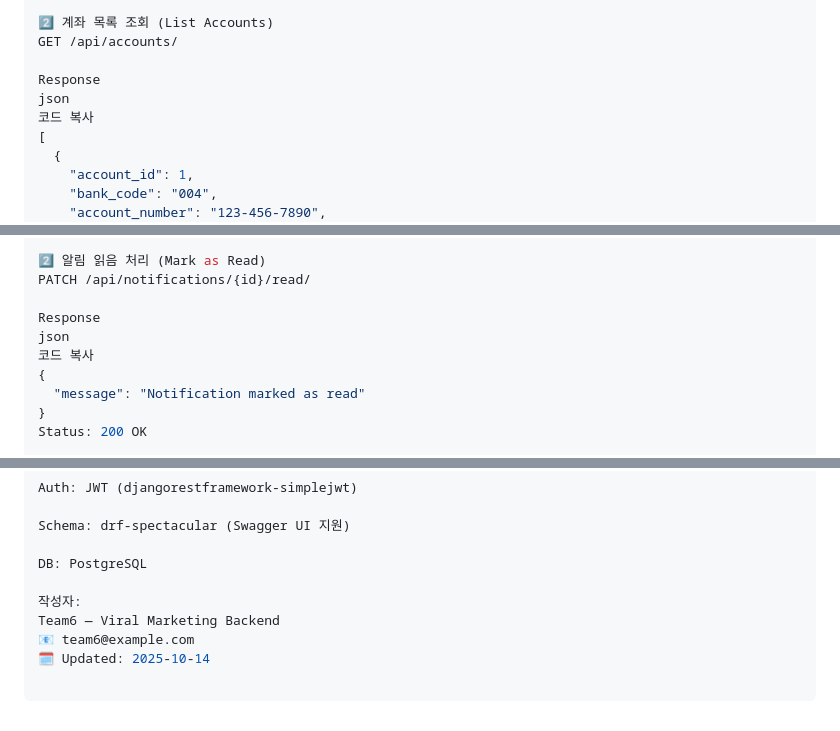
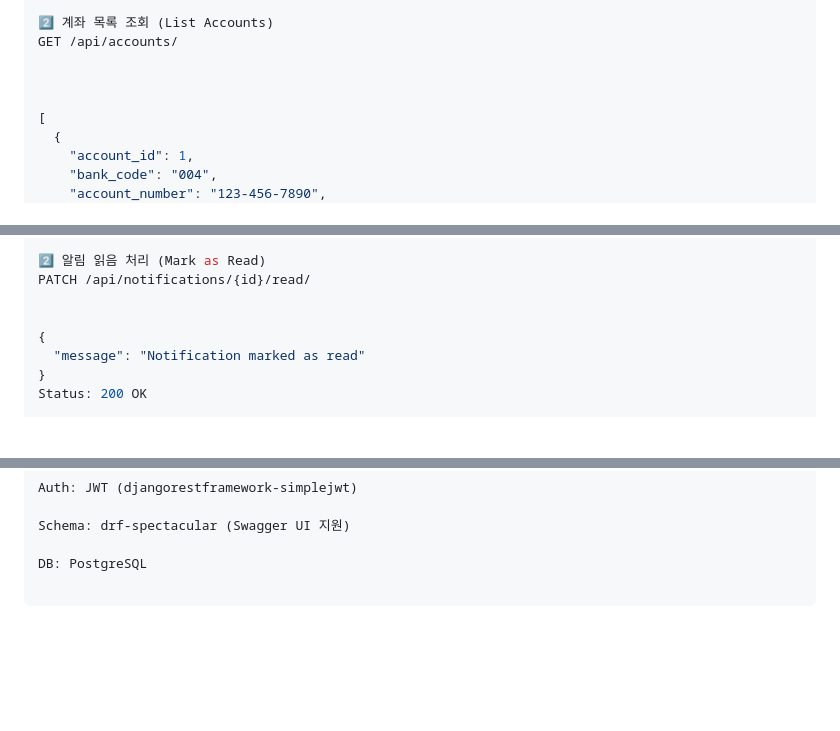
Before and after one commit to oz-viral-marketing-be-13-team6/viral-marketing, a Markdown page: docs/api_spec.md, 3 parts joined by grey strips. Drawn GitHub-style; blank space fills up the shorter version.

```diff
--- a/docs/api_spec.md
+++ b/docs/api_spec.md
@@ -125,9 +118,8 @@ Status: 201 Created
 2️⃣ 계좌 목록 조회 (List Accounts)
 GET /api/accounts/
 
-Response
-json
-코드 복사
+
+
 [
   {
     "account_id": 1,
@@ -252,9 +228,7 @@ Status: 200 OK
 2️⃣ 알림 읽음 처리 (Mark as Read)
 PATCH /api/notifications/{id}/read/
 
-Response
-json
-코드 복사
+
 {
   "message": "Notification marked as read"
 }
@@ -286,8 +260,3 @@ Auth: JWT (djangorestframework-simplejwt)
 Schema: drf-spectacular (Swagger UI 지원)
 
 DB: PostgreSQL
-
-작성자:
-Team6 — Viral Marketing Backend
-📧 team6@example.com
-🗓️ Updated: 2025-10-14
```
Also changed, not shown: other parts of docs/api_spec.md (+23 -46 lines).
